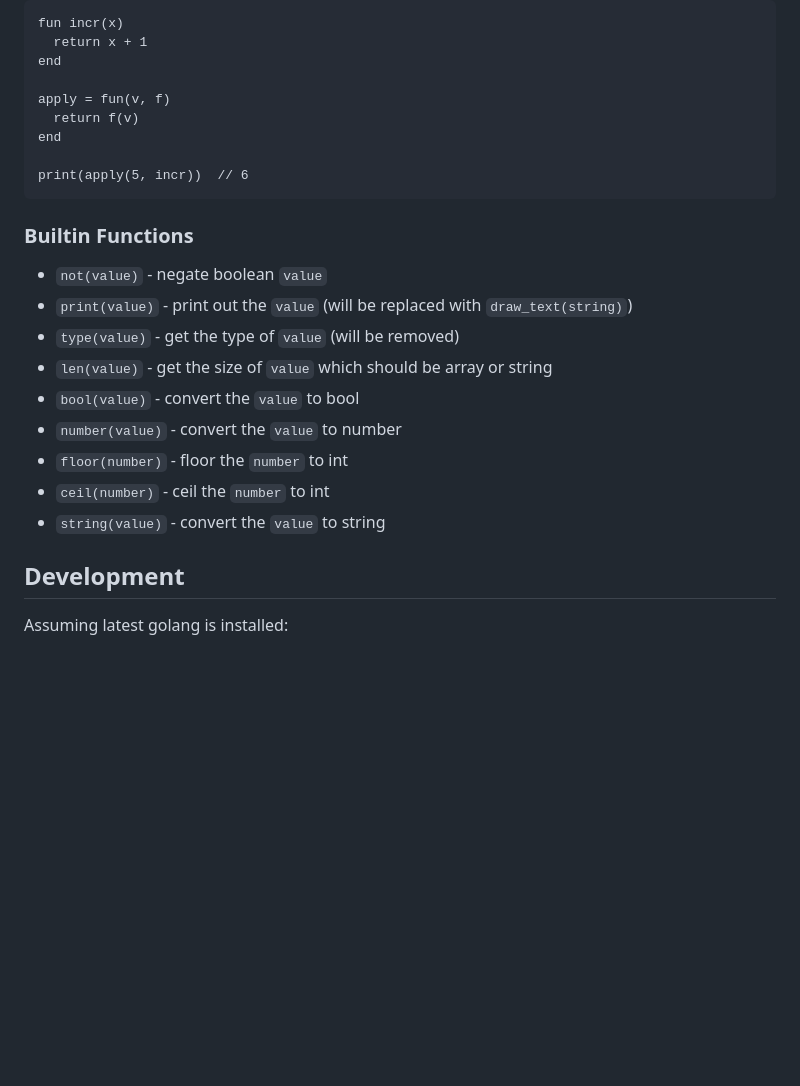
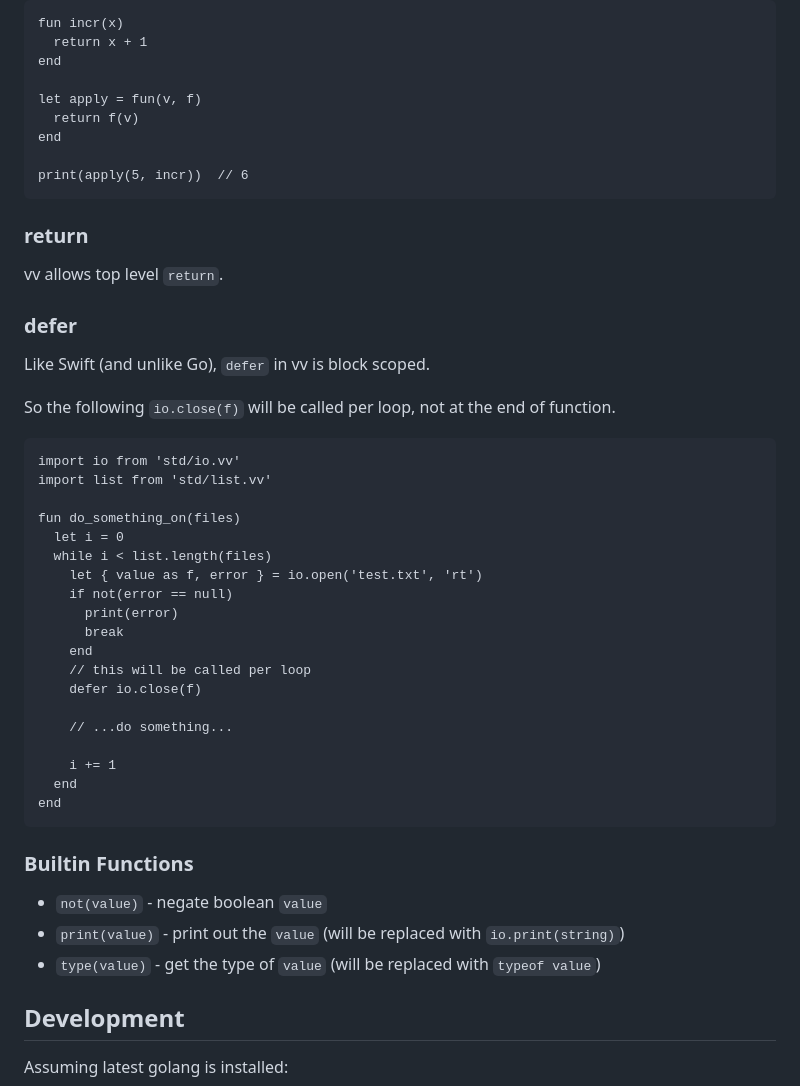
Before and after one commit to fj68/vvlang, a Markdown page: README.md, the part around one of its changes. GitHub-like rendering; blank space fills up the shorter version.

````diff
--- a/README.md
+++ b/README.md
@@ -297,24 +341,58 @@ fun incr(x)
   return x + 1
 end
 
-apply = fun(v, f)
+let apply = fun(v, f)
   return f(v)
 end
 
 print(apply(5, incr))  // 6
 ```
 
+### return
+
+vv allows top level `return`.
+
+### defer
+
+Like Swift (and unlike Go), `defer` in vv is block scoped.
+
+So the following `io.close(f)` will be called per loop, not at the end of function.
+
+```vv
+import io from 'std/io.vv'
+import list from 'std/list.vv'
+
+fun do_something_on(files)
+  let i = 0
+  while i < list.length(files)
+    let { value as f, error } = io.open('test.txt', 'rt')
+    if not(error == null)
+      print(error)
+      break
+    end
+    // this will be called per loop
+    defer io.close(f)
+
+    // ...do something...
+
+    i += 1
+  end
+end
+```
+
 ### Builtin Functions
 
  - `not(value)` - negate boolean `value`
- - `print(value)` - print out the `value` (will be replaced with `draw_text(string)`)
- - `type(value)` - get the type of `value` (will be removed)
+ - `print(value)` - print out the `value` (will be replaced with `io.print(string)`)
+ - `type(value)` - get the type of `value` (will be replaced with `typeof value`)
+<!--
  - `len(value)` - get the size of `value` which should be array or string
  - `bool(value)` - convert the `value` to bool
  - `number(value)` - convert the `value` to number
  - `floor(number)` - floor the `number` to int
  - `ceil(number)` - ceil the `number` to int
  - `string(value)` - convert the `value` to string
+-->
 
 ## Development
 
````
Also changed, not shown: other parts of README.md (+80 -36 lines).
